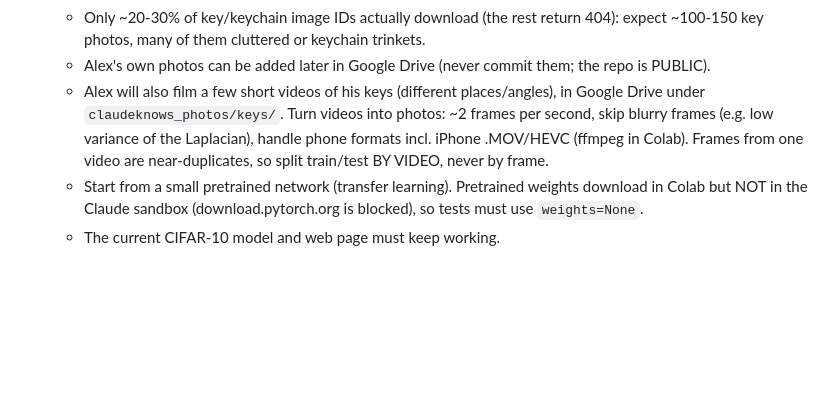
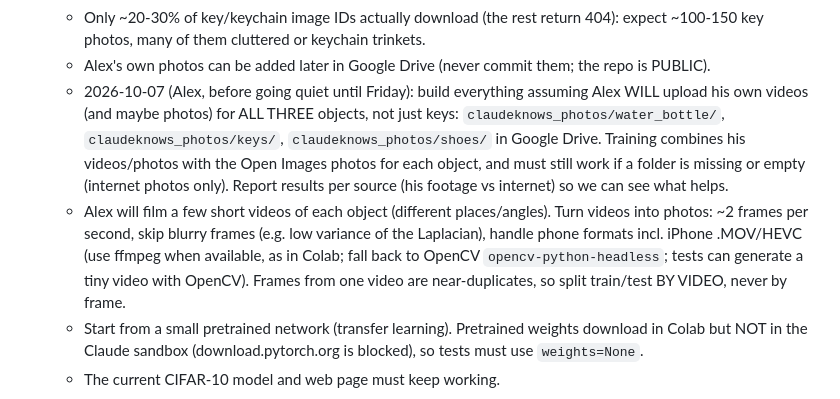
Before and after one commit to alexg-sketch/claudeknows, a Markdown page: ROADMAP.md, the part around the change. Rendered like a GitHub page; blank space fills up the shorter version.

Commit message:
Roadmap: Alex will upload videos for all three objects
Co-Authored-By: Claude Opus 5.5 <noreply@anthropic.com>
Claude-Session: https://claude.ai/code/session_01QDoUSV6y7SK4VBSv5QkXNU

```diff
--- a/ROADMAP.md
+++ b/ROADMAP.md
@@ -26,10 +26,18 @@ an action from that label (and how confident the model is).
     expect ~100-150 key photos, many of them cluttered or keychain trinkets.
   - Alex's own photos can be added later in Google Drive (never commit them; the
     repo is PUBLIC).
-  - Alex will also film a few short videos of his keys (different places/angles),
-    in Google Drive under `claudeknows_photos/keys/`. Turn videos into photos:
+  - 2026-10-07 (Alex, before going quiet until Friday): build everything assuming
+    Alex WILL upload his own videos (and maybe photos) for ALL THREE objects, not
+    just keys: `claudeknows_photos/water_bottle/`, `claudeknows_photos/keys/`,
+    `claudeknows_photos/shoes/` in Google Drive. Training combines his
+    videos/photos with the Open Images photos for each object, and must still work
+    if a folder is missing or empty (internet photos only). Report results per
+    source (his footage vs internet) so we can see what helps.
+  - Alex will film a few short videos of each object (different places/angles). Turn videos into photos:
     ~2 frames per second, skip blurry frames (e.g. low variance of the Laplacian),
-    handle phone formats incl. iPhone .MOV/HEVC (ffmpeg in Colab). Frames from one
+    handle phone formats incl. iPhone .MOV/HEVC (use ffmpeg when available, as in
+    Colab; fall back to OpenCV `opencv-python-headless`; tests can generate a tiny
+    video with OpenCV). Frames from one
     video are near-duplicates, so split train/test BY VIDEO, never by frame.
   - Start from a small pretrained network (transfer learning). Pretrained weights
     download in Colab but NOT in the Claude sandbox (download.pytorch.org is
```
